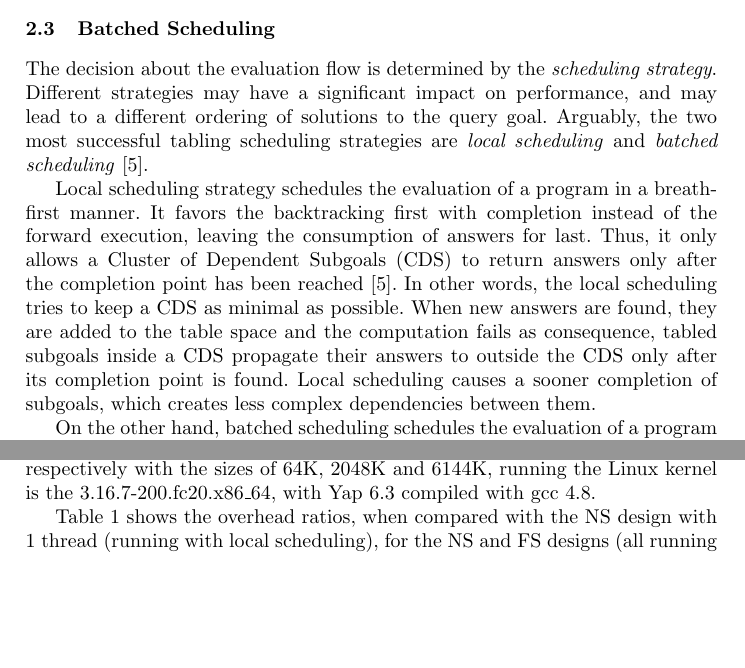
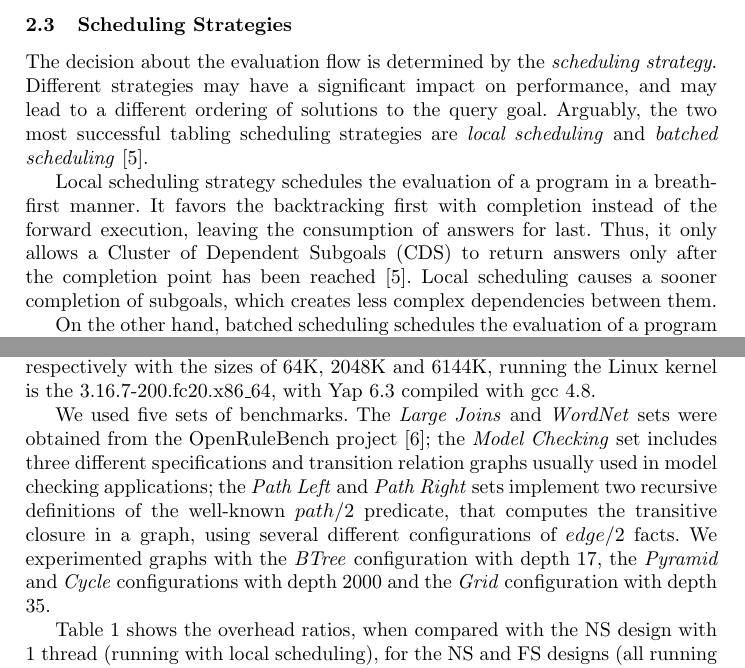
Before and after one commit to miar/paper_fs_batched, a LaTeX paper (paper.tex): two parts of pages 4 and 7 of 9, joined at a grey line, cut so that both start at the same text, the shorter picture padded with empty space. Compiled offline with pdfLaTeX.

Commit message:
batched scheduling ->ok for now

```diff
--- a/paper.tex
+++ b/paper.tex
@@ -173,9 +175,8 @@ information for the subgoal call (such as the pointer to the shared
 answer trie structure); the remaining information (the \emph{subgoal
   frame} data structure) remains private to each thread.
 
-
 %%%%%%%%%%%%%%%%%%%%%%%%%%%%%%%%%%%%%%%%%%%%%%%%%%%%%%%%%%%%%%%%%%%%%%
-\subsection{Batched Scheduling}
+\subsection{Scheduling Strategies}
 
 The decision about the evaluation flow is determined by the
 \emph{scheduling strategy}. Different strategies may have a
@@ -189,13 +190,13 @@ breath-first manner. It favors the backtracking first with completion
 instead of the forward execution, leaving the consumption of answers
 for last. Thus, it only allows a Cluster of Dependent Subgoals (CDS)
 to return answers only after the completion point has been
-reached~\cite{Freire-96}. In other words, the local scheduling tries
-to keep a CDS as minimal as possible. When new answers are found, they
-are added to the table space and the computation fails as consequence,
-tabled subgoals inside a CDS propagate their answers to outside the
-CDS only after its completion point is found. Local scheduling causes
-a sooner completion of subgoals, which creates less complex
-dependencies between them.
+reached~\cite{Freire-96}. %% In other words, the local scheduling tries
+%% to keep a CDS as minimal as possible. When new answers are found, they
+%% are added to the table space and the computation fails as consequence,
+%% tabled subgoals inside a CDS propagate their answers to outside the
+%% CDS only after its completion point is found.
+Local scheduling causes a sooner completion of subgoals, which creates
+less complex dependencies between them.
 
 On the other hand, batched scheduling schedules the evaluation of a
 program in a depth-first manner. It favors the forward execution first
@@ -366,17 +369,17 @@ memory, each processor with caches $L1$, $L2$ and $L3$ respectively
 with the sizes of 64K, 2048K and 6144K, running the Linux kernel is
 the 3.16.7-200.fc20.x86\_64, with Yap 6.3 compiled with gcc 4.8.
 
-%% We used five sets of benchmarks. The \emph{Large Joins} and
-%% \emph{WordNet} sets were obtained from the OpenRuleBench
-%% project~\cite{Liang-09}; the \emph{Model Checking} set includes three
-%% different specifications and transition relation graphs usually used
-%% in model checking applications; the \emph{Path Left} and \emph{Path
-%%   Right} sets implement two recursive definitions of the well-known
-%% $path/2$ predicate, that computes the transitive closure in a graph,
-%% using several different configurations of $edge/2$ facts. We
-%% experimented graphs with the \emph{BTree} configuration with depth 17,
-%% the \emph{Pyramid} and \emph{Cycle} configurations with depth 2000 and
-%% the \emph{Grid} configuration with depth 35.
+We used five sets of benchmarks. The \emph{Large Joins} and
+\emph{WordNet} sets were obtained from the OpenRuleBench
+project~\cite{Liang-09}; the \emph{Model Checking} set includes three
+different specifications and transition relation graphs usually used
+in model checking applications; the \emph{Path Left} and \emph{Path
+  Right} sets implement two recursive definitions of the well-known
+$path/2$ predicate, that computes the transitive closure in a graph,
+using several different configurations of $edge/2$ facts. We
+experimented graphs with the \emph{BTree} configuration with depth 17,
+the \emph{Pyramid} and \emph{Cycle} configurations with depth 2000 and
+the \emph{Grid} configuration with depth 35.
 
 %% In order to have a deeper insight on the behavior of each benchmark,
 %% and therefore clarify some of the results that are presented next, we
```
Also changed, not shown: paper.bbl, paper.pdf, paper.tex (10 more changed lines), 3 other files.
